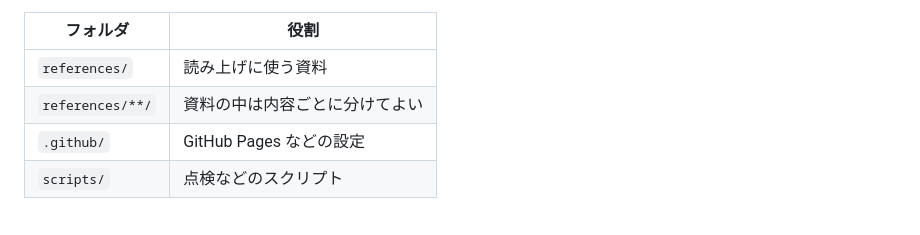
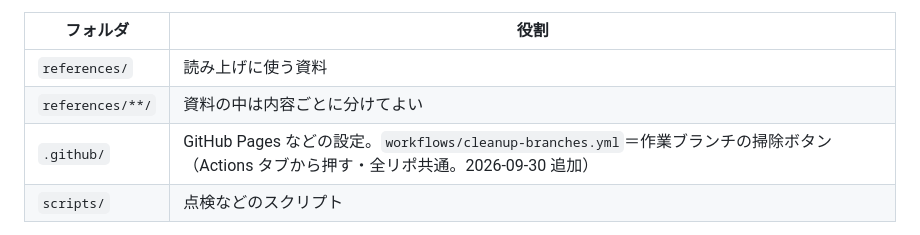
Before and after one commit to zumcoco-star/shika-vision, a Markdown page: CLAUDE.md, the part around the change. Drawn GitHub-style.

Commit message:
CLAUDE.md のフォルダーの表に .github/ を加える
作業ブランチの掃除ボタン（.github/workflows/cleanup-branches.yml）を
2026-09-30 に全リポ共通で置いたため、表に載せた（ユーザー指示）。

Co-Authored-By: Claude Opus 5.5 <noreply@anthropic.com>
Claude-Session: https://claude.ai/code/session_01XgrHcgQ53upjLuD7StaT5h

```diff
--- a/CLAUDE.md
+++ b/CLAUDE.md
@@ -75,7 +75,7 @@ CLAUDE.md に照らして「これは定義された場所か」を確かめる
 |---|---|
 | `references/` | 読み上げに使う資料 |
 | `references/**/` | 資料の中は内容ごとに分けてよい |
-| `.github/` | GitHub Pages などの設定 |
+| `.github/` | GitHub Pages などの設定。`workflows/cleanup-branches.yml`＝作業ブランチの掃除ボタン（Actions タブから押す・全リポ共通。2026-09-30 追加） |
 | `scripts/` | 点検などのスクリプト |
 
 アプリ本体（`index.html`）はリポジトリ直下に置く。
```
